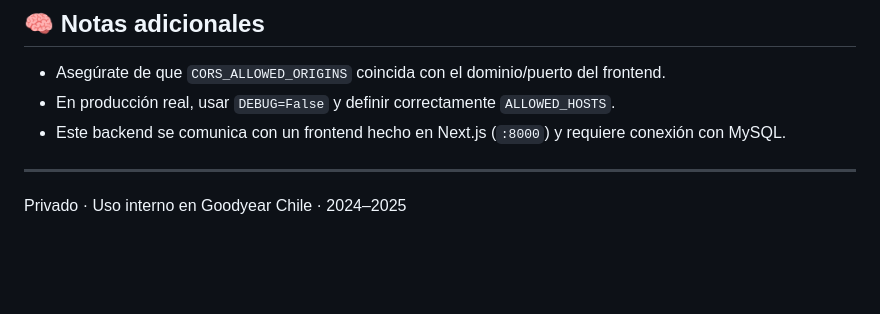
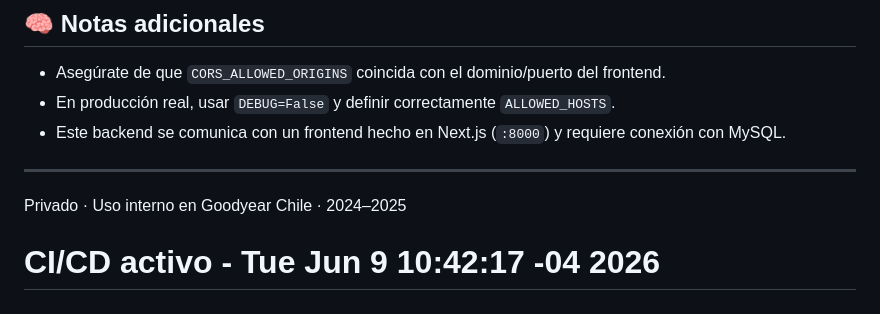
Before and after one commit to AC42027/Backend-produccion, a Markdown page: README.md, the part around the change. Drawn GitHub-style; blank space fills up the shorter version.

Commit message:
ci: activar pipeline CI/CD [2026-06-09]

```diff
--- a/README.md
+++ b/README.md
@@ -140,3 +140,4 @@ python manage.py createsuperuser
 ---
 
 Privado · Uso interno en Goodyear Chile · 2024–2025
+# CI/CD activo - Tue Jun  9 10:42:17 -04 2026
```
